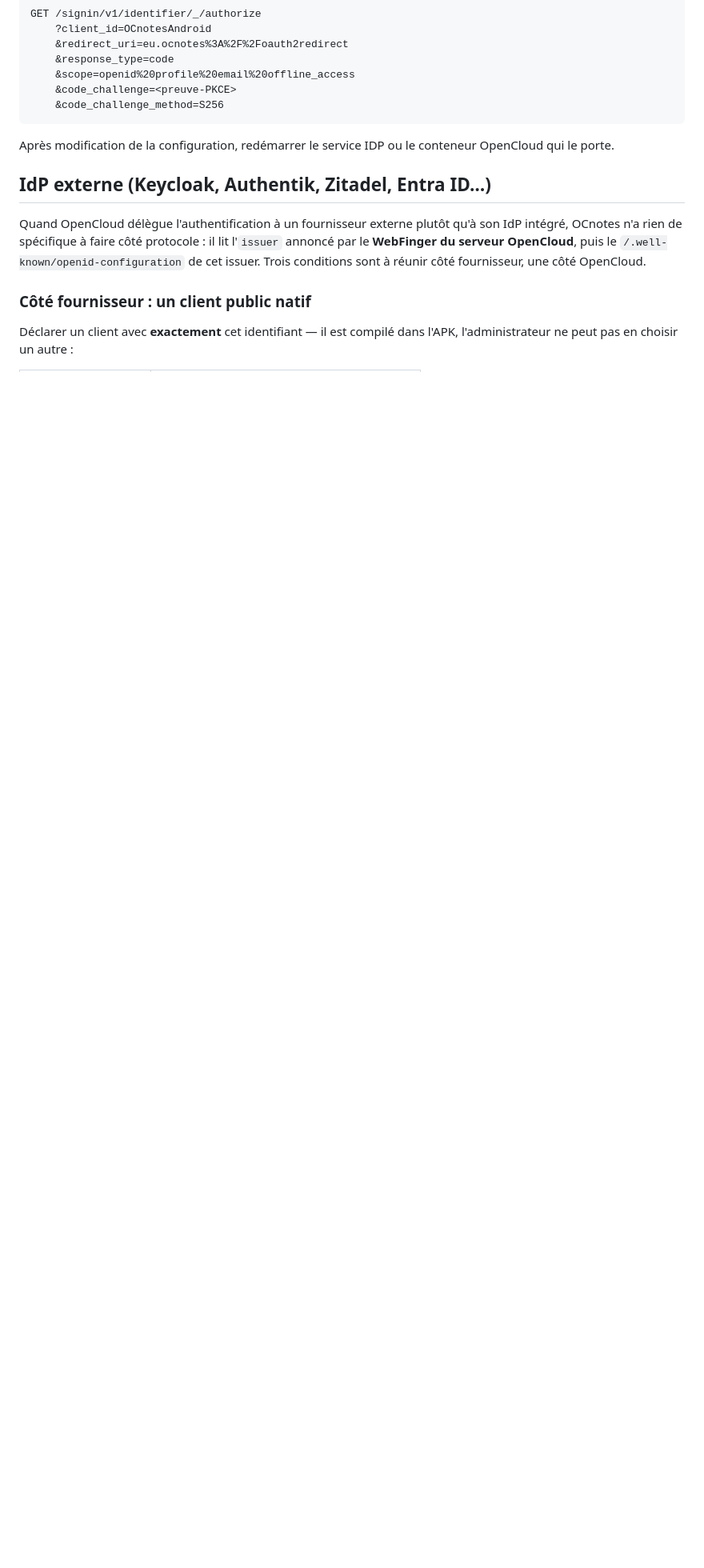
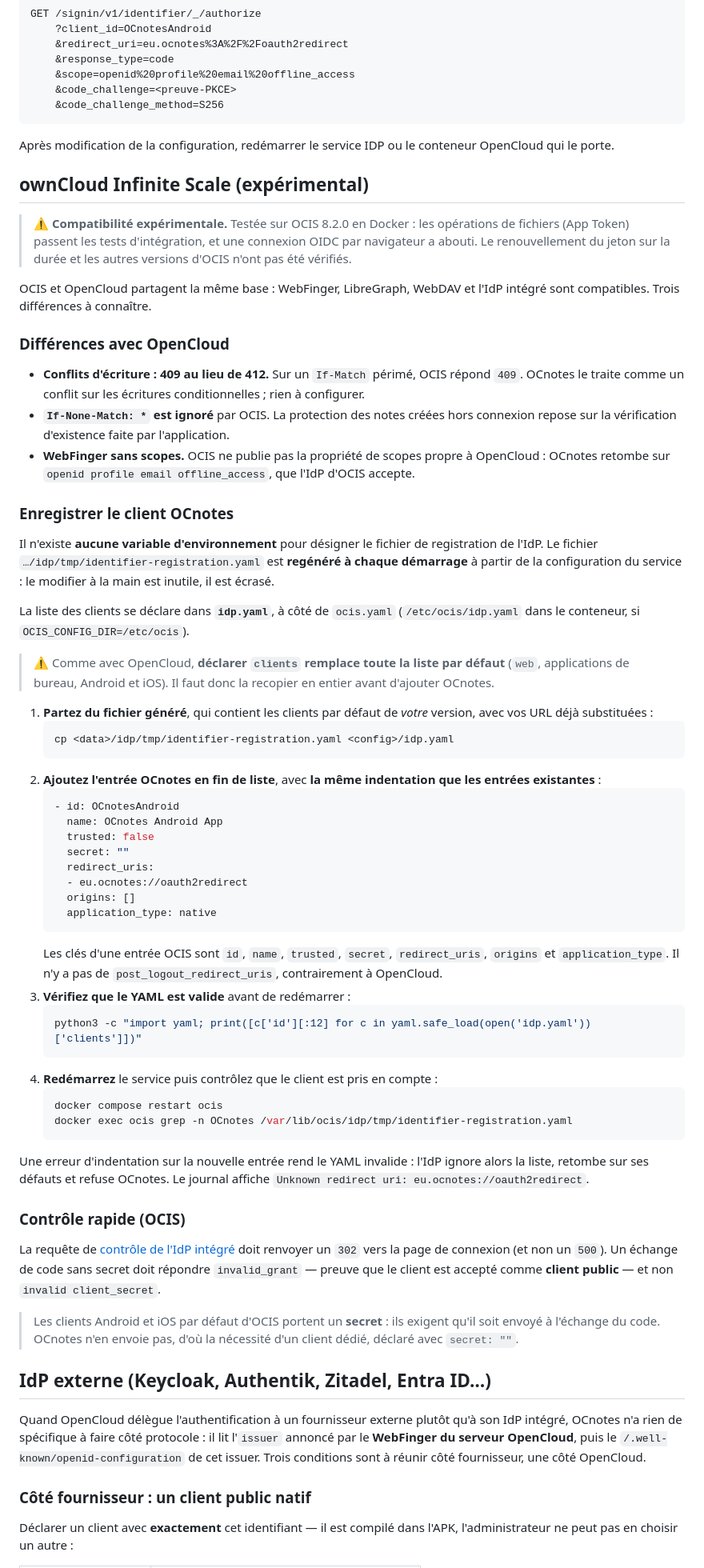
Before and after one commit to ybediat/OCnotes, a Markdown page: docs/OIDC.md, the part around one of its changes. Shown at 80% size. Drawn GitHub-style; blank space fills up the shorter version.

Commit message:
Documenter la compatibilité expérimentale avec ownCloud Infinite Scale
Procédure d'enregistrement du client OCnotes via idp.yaml, différences
constatées avec OpenCloud (409 sur If-Match périmé, If-None-Match ignoré,
WebFinger sans scopes) et mention dans les README.

Co-Authored-By: Claude Sonnet 5.5 <noreply@anthropic.com>
Claude-Session: https://claude.ai/code/session_019obNY8BySwW5rjenL6FErP

````diff
--- a/docs/OIDC.md
+++ b/docs/OIDC.md
@@ -156,6 +159,86 @@ GET /signin/v1/identifier/_/authorize
 Après modification de la configuration, redémarrer le service IDP ou le
 conteneur OpenCloud qui le porte.
 
+## ownCloud Infinite Scale (expérimental)
+
+> ⚠️ **Compatibilité expérimentale.** Testée sur OCIS 8.2.0 en Docker : les
+> opérations de fichiers (App Token) passent les tests d'intégration, et une
+> connexion OIDC par navigateur a abouti. Le renouvellement du jeton sur la
+> durée et les autres versions d'OCIS n'ont pas été vérifiés.
+
+OCIS et OpenCloud partagent la même base : WebFinger, LibreGraph, WebDAV et
+l'IdP intégré sont compatibles. Trois différences à connaître.
+
+### Différences avec OpenCloud
+
+- **Conflits d'écriture : 409 au lieu de 412.** Sur un `If-Match` périmé, OCIS
+  répond `409`. OCnotes le traite comme un conflit sur les écritures
+  conditionnelles ; rien à configurer.
+- **`If-None-Match: *` est ignoré** par OCIS. La protection des notes créées
+  hors connexion repose sur la vérification d'existence faite par l'application.
+- **WebFinger sans scopes.** OCIS ne publie pas la propriété de scopes propre à
+  OpenCloud : OCnotes retombe sur `openid profile email offline_access`, que
+  l'IdP d'OCIS accepte.
+
+### Enregistrer le client OCnotes
+
+Il n'existe **aucune variable d'environnement** pour désigner le fichier de
+registration de l'IdP. Le fichier `…/idp/tmp/identifier-registration.yaml` est
+**regénéré à chaque démarrage** à partir de la configuration du service : le
+modifier à la main est inutile, il est écrasé.
+
+La liste des clients se déclare dans **`idp.yaml`**, à côté de `ocis.yaml`
+(`/etc/ocis/idp.yaml` dans le conteneur, si `OCIS_CONFIG_DIR=/etc/ocis`).
+
+> ⚠️ Comme avec OpenCloud, **déclarer `clients` remplace toute la liste par
+> défaut** (`web`, applications de bureau, Android et iOS). Il faut donc la
+> recopier en entier avant d'ajouter OCnotes.
+
+1. **Partez du fichier généré**, qui contient les clients par défaut de *votre*
+   version, avec vos URL déjà substituées :
+   ```bash
+   cp <data>/idp/tmp/identifier-registration.yaml <config>/idp.yaml
+   ```
+2. **Ajoutez l'entrée OCnotes en fin de liste**, avec **la même indentation que
+   les entrées existantes** :
+   ```yaml
+   - id: OCnotesAndroid
+     name: OCnotes Android App
+     trusted: false
+     secret: ""
+     redirect_uris:
+     - eu.ocnotes://oauth2redirect
+     origins: []
+     application_type: native
+   ```
+   Les clés d'une entrée OCIS sont `id`, `name`, `trusted`, `secret`,
+   `redirect_uris`, `origins` et `application_type`. Il n'y a pas de
+   `post_logout_redirect_uris`, contrairement à OpenCloud.
+3. **Vérifiez que le YAML est valide** avant de redémarrer :
+   ```bash
+   python3 -c "import yaml; print([c['id'][:12] for c in yaml.safe_load(open('idp.yaml'))['clients']])"
+   ```
+4. **Redémarrez** le service puis contrôlez que le client est pris en compte :
+   ```bash
+   docker compose restart ocis
+   docker exec ocis grep -n OCnotes /var/lib/ocis/idp/tmp/identifier-registration.yaml
+   ```
+
+Une erreur d'indentation sur la nouvelle entrée rend le YAML invalide : l'IdP
+ignore alors la liste, retombe sur ses défauts et refuse OCnotes. Le journal
+affiche `Unknown redirect uri: eu.ocnotes://oauth2redirect`.
+
+### Contrôle rapide (OCIS)
+
+La requête de [contrôle de l'IdP intégré](#contrôle-rapide-idp-intégré) doit
+renvoyer un `302` vers la page de connexion (et non un `500`). Un échange de
+code sans secret doit répondre `invalid_grant` — preuve que le client est
+accepté comme **client public** — et non `invalid client_secret`.
+
+> Les clients Android et iOS par défaut d'OCIS portent un **secret** : ils
+> exigent qu'il soit envoyé à l'échange du code. OCnotes n'en envoie pas, d'où
+> la nécessité d'un client dédié, déclaré avec `secret: ""`.
+
 ## IdP externe (Keycloak, Authentik, Zitadel, Entra ID…)
 
 Quand OpenCloud délègue l'authentification à un fournisseur externe plutôt qu'à
````
Also changed, not shown: other parts of docs/OIDC.md (+3 -0 lines), README.en.md (+3 -2 lines), README.md (+3 -1 lines).
